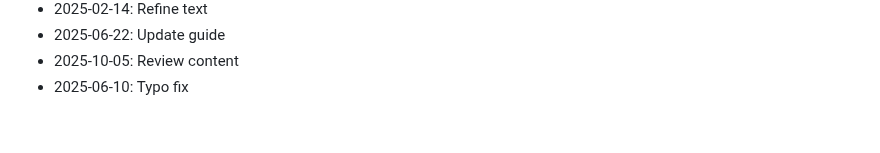
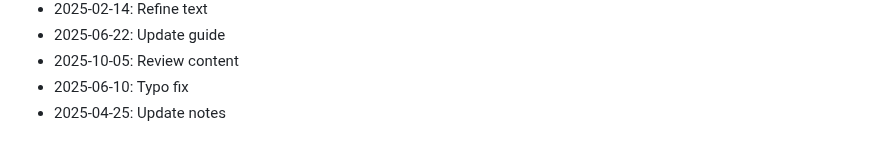
Before and after one commit to rflvfx/skills-ui, a Markdown page: CHANGELOG.md, the part around the change. GitHub-like rendering.

Commit message:
Update notes

```diff
--- a/CHANGELOG.md
+++ b/CHANGELOG.md
@@ -460,3 +460,4 @@
 - 2025-06-22: Update guide
 - 2025-10-05: Review content
 - 2025-06-10: Typo fix
+- 2025-04-25: Update notes
```
